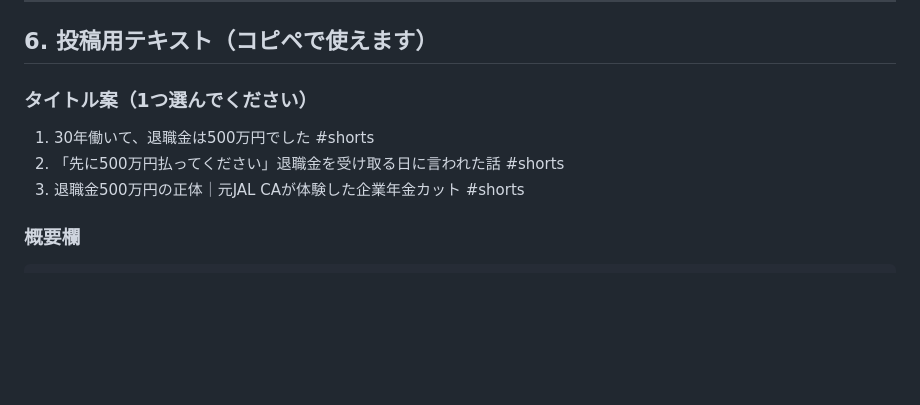
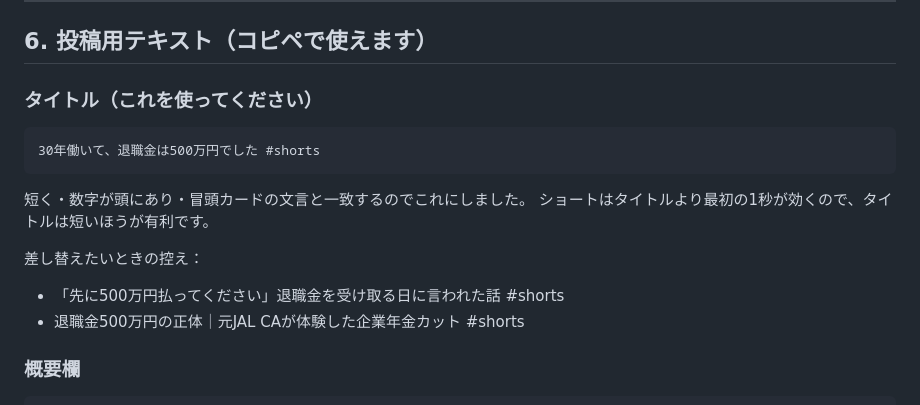
Before and after one commit to buffettkaoru/ending-note, a Markdown page: docs/youtube-ショート制作_JAL退職金500万円.md, the part around the change. GitHub-like rendering; blank space fills up the shorter version.

Commit message:
投稿用タイトルを1案に確定（控えも併記）

````diff
--- a/docs/youtube-ショート制作_JAL退職金500万円.md
+++ b/docs/youtube-ショート制作_JAL退職金500万円.md
@@ -109,11 +109,19 @@ YouTubeのサムネイル画像は、この環境からは取得が遮断され
 
 ## 6. 投稿用テキスト（コピペで使えます）
 
-### タイトル案（1つ選んでください）
+### タイトル（これを使ってください）
 
-1. 30年働いて、退職金は500万円でした #shorts
-2. 「先に500万円払ってください」退職金を受け取る日に言われた話 #shorts
-3. 退職金500万円の正体｜元JAL CAが体験した企業年金カット #shorts
+```
+30年働いて、退職金は500万円でした #shorts
+```
+
+短く・数字が頭にあり・冒頭カードの文言と一致するのでこれにしました。
+ショートはタイトルより最初の1秒が効くので、タイトルは短いほうが有利です。
+
+差し替えたいときの控え：
+
+- 「先に500万円払ってください」退職金を受け取る日に言われた話 #shorts
+- 退職金500万円の正体｜元JAL CAが体験した企業年金カット #shorts
 
 ### 概要欄
 
````
